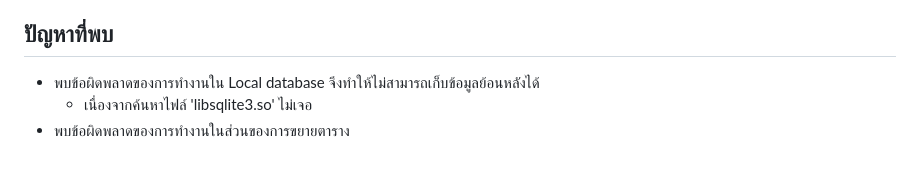
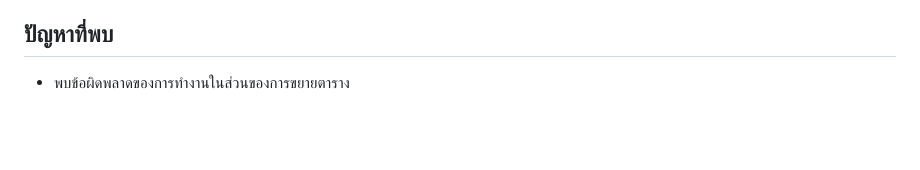
Before and after one commit to Lilbotpeter/xo_project_intern, a Markdown page: README.md, the part around the change. Drawn GitHub-style; blank space fills up the shorter version.

```diff
--- a/README.md
+++ b/README.md
@@ -37,6 +37,4 @@
 
 
 ## ปัญหาที่พบ
-* พบข้อผิดพลาดของการทำงานใน Local database จึงทำให้ไม่สามารถเก็บข้อมูลย้อนหลังได้
-    * เนื่องจากค้นหาไฟล์ 'libsqlite3.so' ไม่เจอ
 * พบข้อผิดพลาดของการทำงานในส่วนของการขยายตาราง
```
